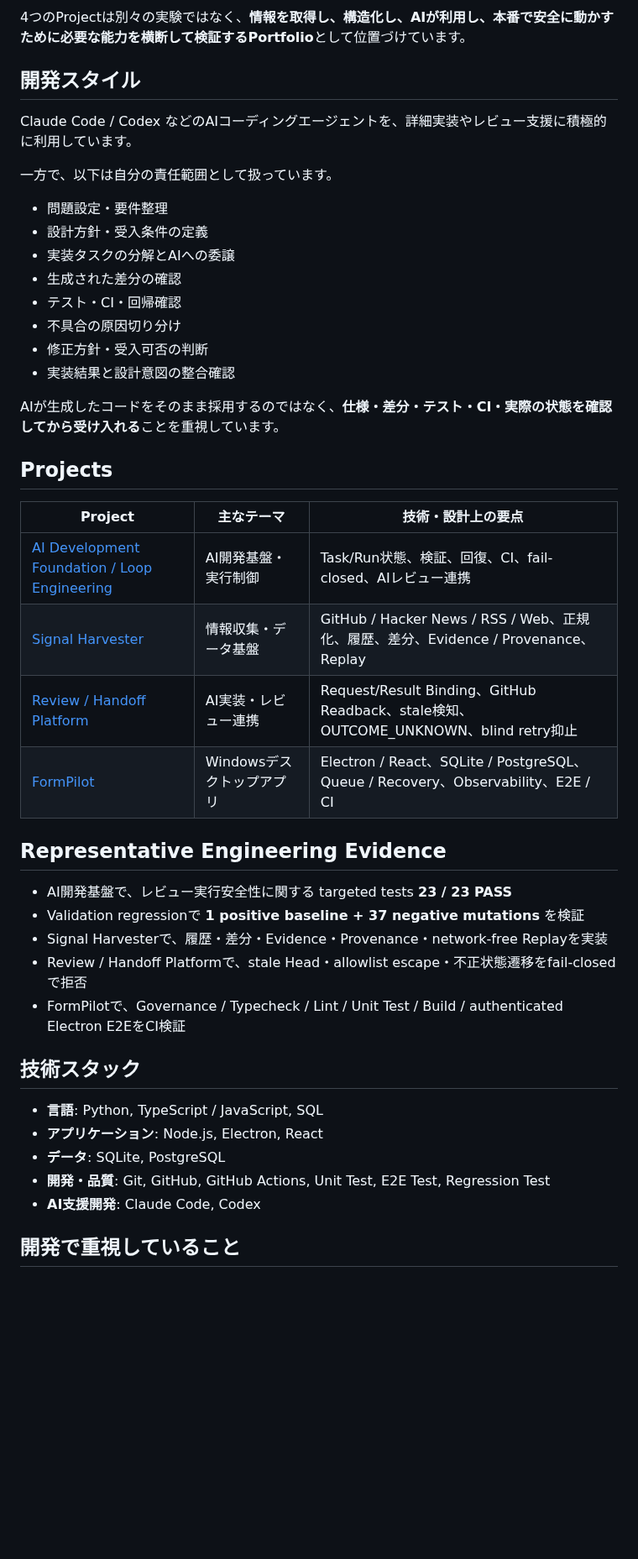
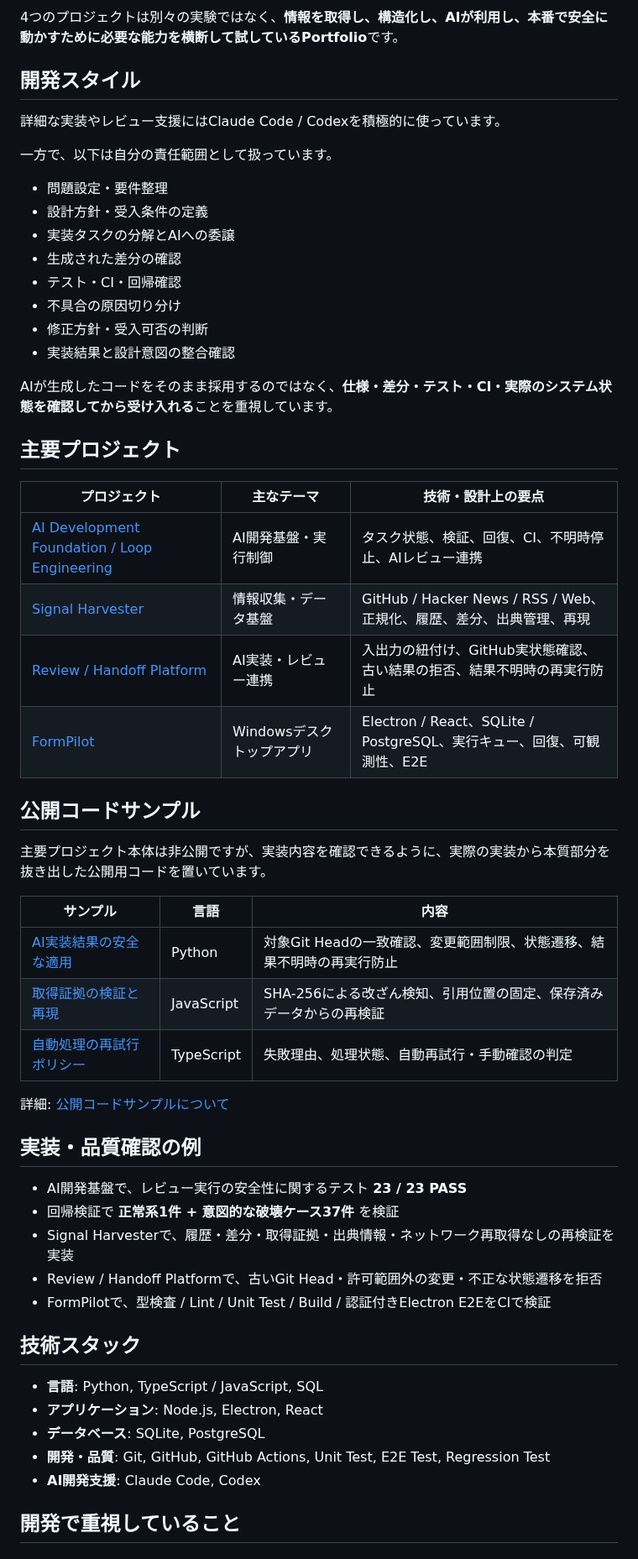
Before and after one commit to hiromi1992/ai-engineering-portfolio, a Markdown page: README.md, the part around one of its changes. Shown at 84% size. Rendered like a GitHub page; blank space fills up the shorter version.

Commit message:
Rewrite portfolio README in clearer Japanese

````diff
--- a/README.md
+++ b/README.md
@@ -20,10 +20,10 @@ flowchart LR
 ```
 
-4つのProjectは別々の実験ではなく、**情報を取得し、構造化し、AIが利用し、本番で安全に動かすために必要な能力を横断して検証するPortfolio**として位置づけています。
+4つのプロジェクトは別々の実験ではなく、**情報を取得し、構造化し、AIが利用し、本番で安全に動かすために必要な能力を横断して試しているPortfolio**です。
 
 ## 開発スタイル
 
-Claude Code / Codex などのAIコーディングエージェントを、詳細実装やレビュー支援に積極的に利用しています。
+詳細な実装やレビュー支援にはClaude Code / Codexを積極的に使っています。
 
 一方で、以下は自分の責任範囲として扱っています。
 
@@ -36,32 +36,44 @@ Claude Code / Codex などのAIコーディングエージェントを、詳細
 - 修正方針・受入可否の判断
 - 実装結果と設計意図の整合確認
 
-AIが生成したコードをそのまま採用するのではなく、**仕様・差分・テスト・CI・実際の状態を確認してから受け入れる**ことを重視しています。
+AIが生成したコードをそのまま採用するのではなく、**仕様・差分・テスト・CI・実際のシステム状態を確認してから受け入れる**ことを重視しています。
 
-## Projects
+## 主要プロジェクト
 
-| Project | 主なテーマ | 技術・設計上の要点 |
+| プロジェクト | 主なテーマ | 技術・設計上の要点 |
 |---|---|---|
-| [AI Development Foundation / Loop Engineering](projects/01_ai_development_foundation.md) | AI開発基盤・実行制御 | Task/Run状態、検証、回復、CI、fail-closed、AIレビュー連携 |
-| [Signal Harvester](projects/02_signal_harvester.md) | 情報収集・データ基盤 | GitHub / Hacker News / RSS / Web、正規化、履歴、差分、Evidence / Provenance、Replay |
-| [Review / Handoff Platform](projects/03_review_handoff_platform.md) | AI実装・レビュー連携 | Request/Result Binding、GitHub Readback、stale検知、OUTCOME_UNKNOWN、blind retry抑止 |
-| [FormPilot](projects/04_formpilot.md) | Windowsデスクトップアプリ | Electron / React、SQLite / PostgreSQL、Queue / Recovery、Observability、E2E / CI |
+| [AI Development Foundation / Loop Engineering](projects/01_ai_development_foundation.md) | AI開発基盤・実行制御 | タスク状態、検証、回復、CI、不明時停止、AIレビュー連携 |
+| [Signal Harvester](projects/02_signal_harvester.md) | 情報収集・データ基盤 | GitHub / Hacker News / RSS / Web、正規化、履歴、差分、出典管理、再現 |
+| [Review / Handoff Platform](projects/03_review_handoff_platform.md) | AI実装・レビュー連携 | 入出力の紐付け、GitHub実状態確認、古い結果の拒否、結果不明時の再実行防止 |
+| [FormPilot](projects/04_formpilot.md) | Windowsデスクトップアプリ | Electron / React、SQLite / PostgreSQL、実行キュー、回復、可観測性、E2E |
 
-## Representative Engineering Evidence
+## 公開コードサンプル
 
-- AI開発基盤で、レビュー実行安全性に関する targeted tests **23 / 23 PASS**
-- Validation regressionで **1 positive baseline + 37 negative mutations** を検証
-- Signal Harvesterで、履歴・差分・Evidence・Provenance・network-free Replayを実装
-- Review / Handoff Platformで、stale Head・allowlist escape・不正状態遷移をfail-closedで拒否
-- FormPilotで、Governance / Typecheck / Lint / Unit Test / Build / authenticated Electron E2EをCI検証
+主要プロジェクト本体は非公開ですが、実装内容を確認できるように、実際の実装から本質部分を抜き出した公開用コードを置いています。
+
+| サンプル | 言語 | 内容 |
+|---|---|---|
+| [AI実装結果の安全な適用](samples/result_apply_guard.py) | Python | 対象Git Headの一致確認、変更範囲制限、状態遷移、結果不明時の再実行防止 |
+| [取得証拠の検証と再現](samples/evidence_verification.js) | JavaScript | SHA-256による改ざん検知、引用位置の固定、保存済みデータからの再検証 |
+| [自動処理の再試行ポリシー](samples/automation_retry_policy.ts) | TypeScript | 失敗理由、処理状態、自動再試行・手動確認の判定 |
+
+詳細: [公開コードサンプルについて](samples/README.md)
+
+## 実装・品質確認の例
+
+- AI開発基盤で、レビュー実行の安全性に関するテスト **23 / 23 PASS**
+- 回帰検証で **正常系1件 + 意図的な破壊ケース37件** を検証
+- Signal Harvesterで、履歴・差分・取得証拠・出典情報・ネットワーク再取得なしの再検証を実装
+- Review / Handoff Platformで、古いGit Head・許可範囲外の変更・不正な状態遷移を拒否
+- FormPilotで、型検査 / Lint / Unit Test / Build / 認証付きElectron E2EをCIで検証
 
 ## 技術スタック
 
 - **言語**: Python, TypeScript / JavaScript, SQL
 - **アプリケーション**: Node.js, Electron, React
-- **データ**: SQLite, PostgreSQL
+- **データベース**: SQLite, PostgreSQL
 - **開発・品質**: Git, GitHub, GitHub Actions, Unit Test, E2E Test, Regression Test
-- **AI支援開発**: Claude Code, Codex
+- **AI開発支援**: Claude Code, Codex
 
 ## 開発で重視していること
 
````
Also changed, not shown: other parts of README.md (+18 -18 lines).
